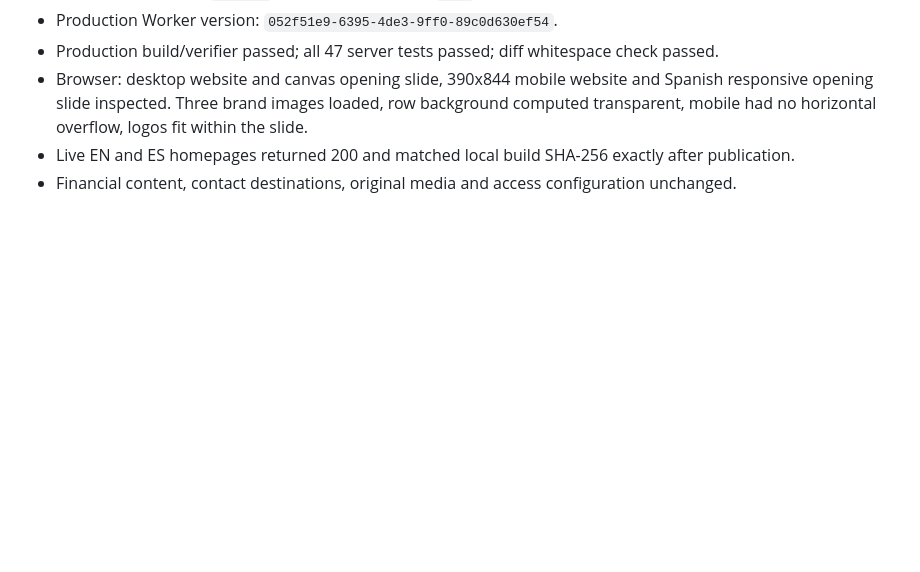
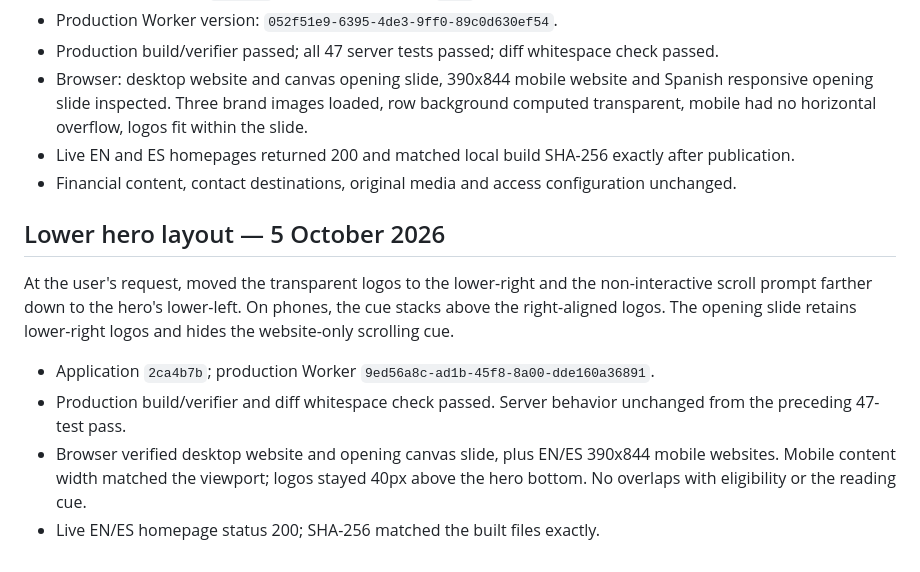
Before and after one commit to KIT-Capital/dulcinea-presentation, a Markdown page: docs/validation-2026-10-05-impeccable.md, the part around the change. Drawn GitHub-style; blank space fills up the shorter version.

Commit message:
Record lower hero layout publication

```diff
--- a/docs/validation-2026-10-05-impeccable.md
+++ b/docs/validation-2026-10-05-impeccable.md
@@ -96,3 +96,12 @@ User reported missing hero logos and requested transparent backgrounds. Removed
 - Browser: desktop website and canvas opening slide, 390x844 mobile website and Spanish responsive opening slide inspected. Three brand images loaded, row background computed transparent, mobile had no horizontal overflow, logos fit within the slide.
 - Live EN and ES homepages returned 200 and matched local build SHA-256 exactly after publication.
 - Financial content, contact destinations, original media and access configuration unchanged.
+
+## Lower hero layout — 5 October 2026
+
+At the user's request, moved the transparent logos to the lower-right and the non-interactive scroll prompt farther down to the hero's lower-left. On phones, the cue stacks above the right-aligned logos. The opening slide retains lower-right logos and hides the website-only scrolling cue.
+
+- Application `2ca4b7b`; production Worker `9ed56a8c-ad1b-45f8-8a00-dde160a36891`.
+- Production build/verifier and diff whitespace check passed. Server behavior unchanged from the preceding 47-test pass.
+- Browser verified desktop website and opening canvas slide, plus EN/ES 390x844 mobile websites. Mobile content width matched the viewport; logos stayed 40px above the hero bottom. No overlaps with eligibility or the reading cue.
+- Live EN/ES homepage status 200; SHA-256 matched the built files exactly.
```
Also changed, not shown: docs/HANDOFF.md (+2 -2 lines).
